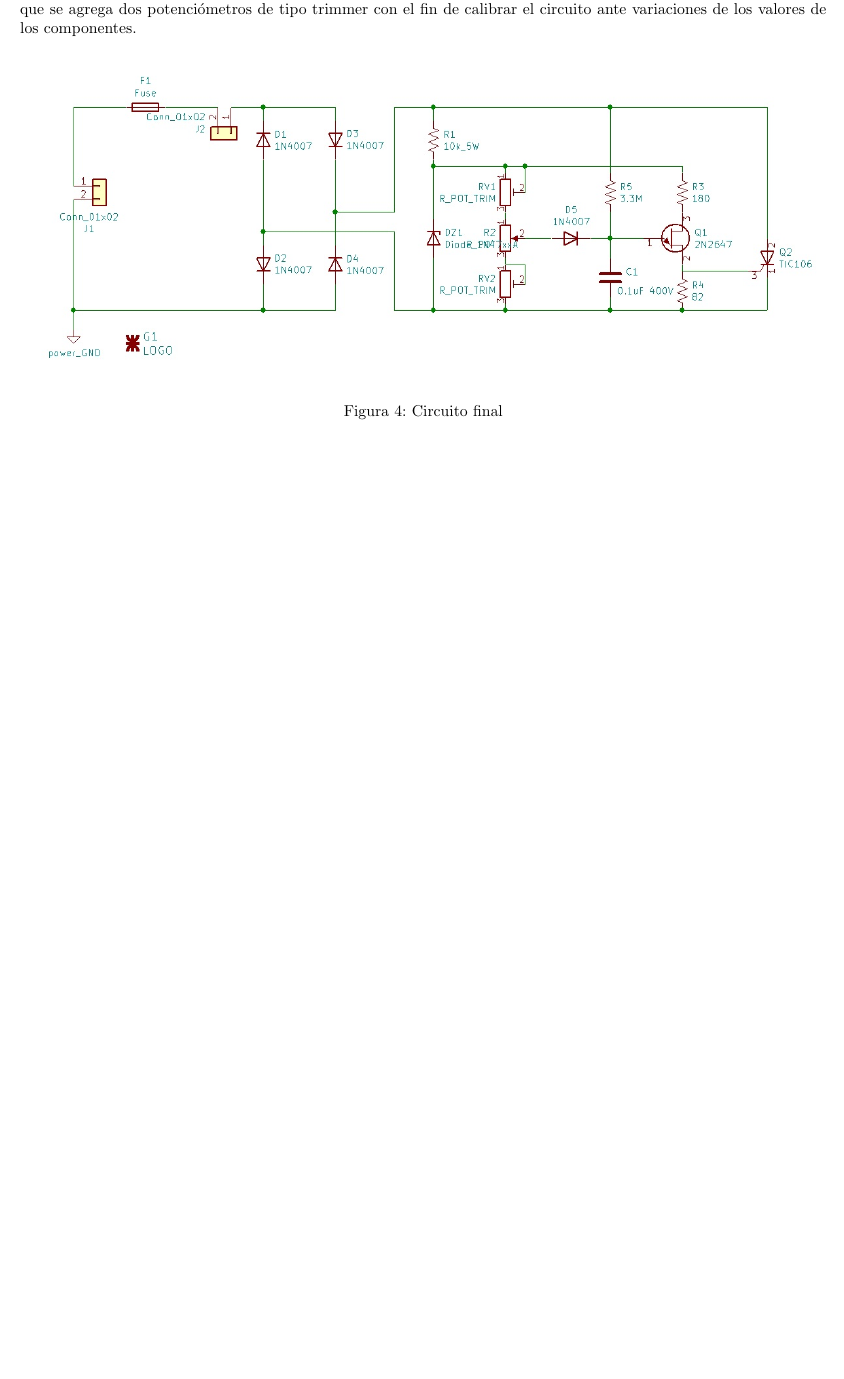
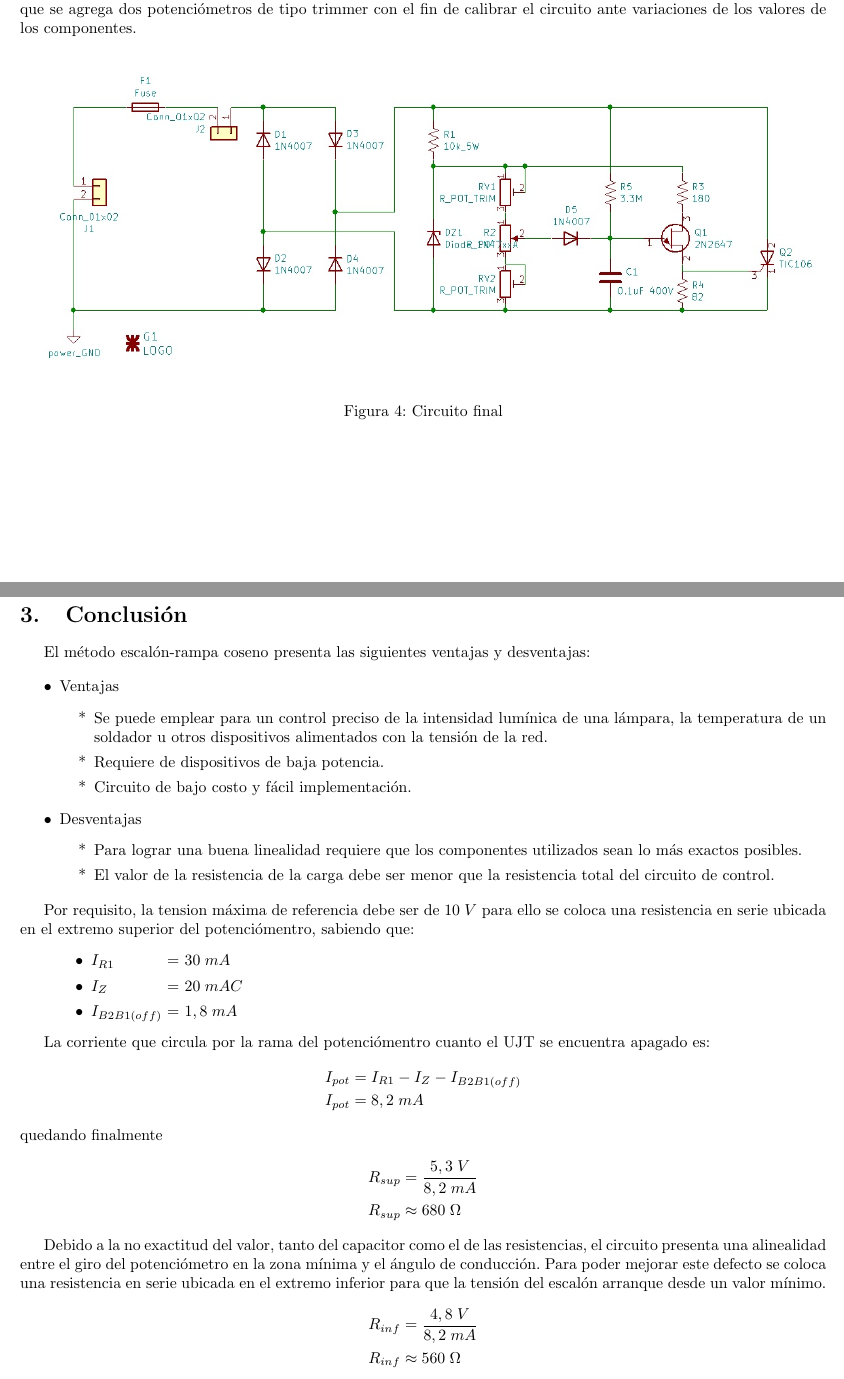
Before and after one commit to facunava92/5to, a LaTeX document (Electronica de Potencia/TP's/TPN2/Informe/TPN2.tex): part of page 6 of 6 before the commit and two parts of pages 6 and 7 of 7 after it, the two joined at a grey line, cut so that both start at the same text, the shorter picture padded with empty space. Compiled offline with pdfLaTeX.

Commit message:
Informe TP2 potencia casi completo, falta fotos de mediciones y contrastar la alinealidad

```diff
--- a/Electronica de Potencia/TP's/TPN2/Informe/TPN2.tex
+++ b/Electronica de Potencia/TP's/TPN2/Informe/TPN2.tex
@@ -206,4 +204,47 @@ Se termina presentando el esquemático final con el agregado de los valores de l
  \end{center}
 \end{figure}
 
+\subsection{Mediciones y experimentación}
+
+\section{Conclusión}
+El método escalón-rampa coseno presenta las siguientes ventajas y desventajas:
+
+\begin{itemize}
+\item[•] Ventajas
+	\begin{itemize}
+		\item[*] Se puede emplear para un control preciso de la intensidad lumínica de una lámpara, la temperatura de un soldador u otros dispositivos alimentados con la tensión de la red.
+		\item[*] Requiere de dispositivos de baja potencia.
+		\item[*] Circuito de bajo costo y fácil implementación.
+	\end{itemize}
+\item[•] Desventajas
+	\begin{itemize}
+		\item[*] Para lograr una buena linealidad requiere que los componentes utilizados sean lo más exactos posibles.
+		\item[*] El valor de la resistencia de la carga debe ser menor que la resistencia total del circuito de control.
+	\end{itemize}
+\end{itemize}
+
+Por requisito, la tension máxima de referencia debe ser de $10 \; V$ para ello se coloca una resistencia en serie ubicada en el extremo superior del potenciómentro, sabiendo que:
+\begin{itemize}\itemsep0em \itemindent=2em
+	\item[•]{\makebox[1,7cm]{$I_{R1}$\hfill}= $30 \; mA$}
+	\item[•]{\makebox[1,7cm]{$I_Z$\hfill}= $20 \; mAC$}
+	\item[•]{\makebox[1,7cm]{$I_{B2B1(off)}$\hfill}= $1,8 \;  mA$}
+\end{itemize}
+
+La corriente que circula por la rama del potenciómentro cuanto el UJT se encuentra apagado es:
+\begin{align*}
+I_{pot} &= I_{R1} - I_Z - I_{B2B1(off)} \\
+I_{pot} &= 8,2 \; mA
+\end{align*}
+quedando finalmente
+\begin{align*}
+R_{sup} &= \frac{5,3 \; V}{8,2 \; mA} \\
+R_{sup} &\approx 680 \; \Omega
+\end{align*}
+
+Debido a la no exactitud del valor, tanto del capacitor como el de las resistencias, el circuito presenta una alinealidad entre el giro del potenciómetro en la zona mínima y el ángulo de conducción. Para poder mejorar este defecto se coloca una resistencia en serie ubicada en el extremo inferior para que la tensión del escalón arranque desde un valor mínimo.
+\begin{align*}
+R_{inf} &= \frac{4,8 \; V}{8,2 \; mA} \\
+R_{inf} &\approx 560 \; \Omega
+\end{align*}
+
 \end{document}
```
Also changed, not shown: Electronica de Potencia/TP's/TPN2/Informe/TPN2.pdf, Electronica de Potencia/TP's/TPN2/Informe/TPN2.tex (2 more changed lines), 5 other files.
